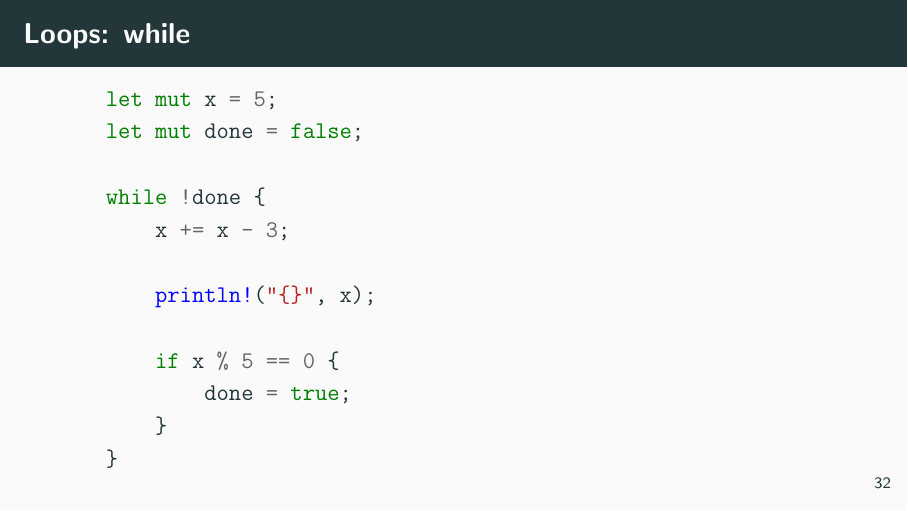
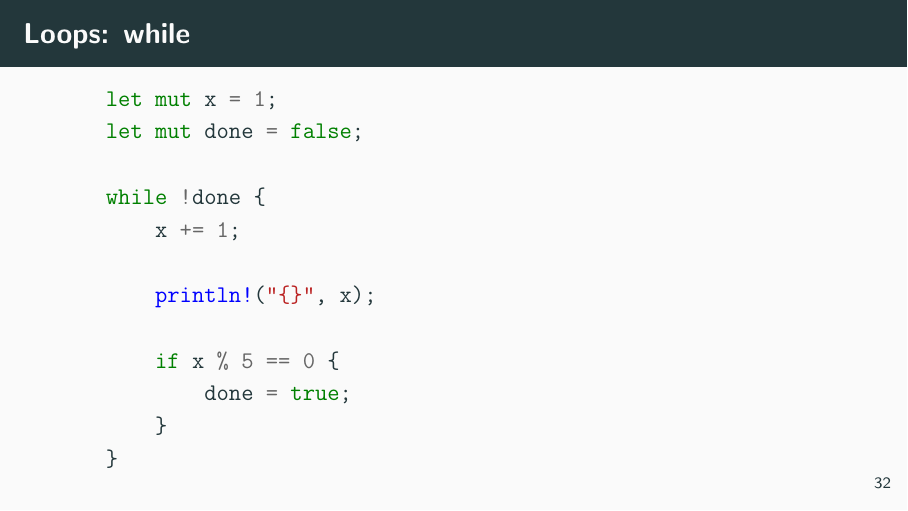
Before and after one commit to HowProgrammingWorks/rust-meetups, LaTeX slides (2017-12-12/presentation.tex): page 42 of 50. Compiled offline with pdfLaTeX.

Commit message:
Change code examples

```diff
--- a/2017-12-12/presentation.tex
+++ b/2017-12-12/presentation.tex
@@ -376,11 +376,11 @@
 
 \begin{frame}[fragile]{Loops: while}
   \begin{minted}{rust}
-    let mut x = 5;
+    let mut x = 1;
     let mut done = false;
 
     while !done {
-        x += x - 3;
+        x += 1;
 
         println!("{}", x);
 
```
